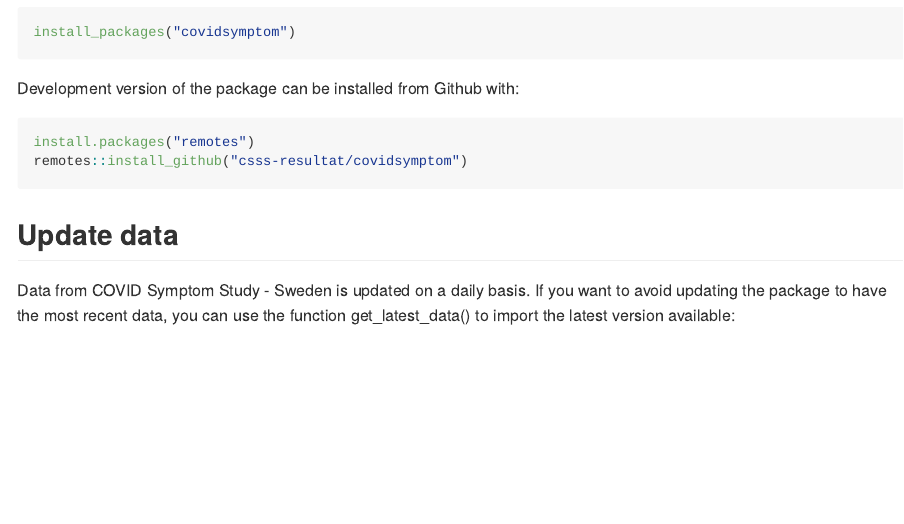
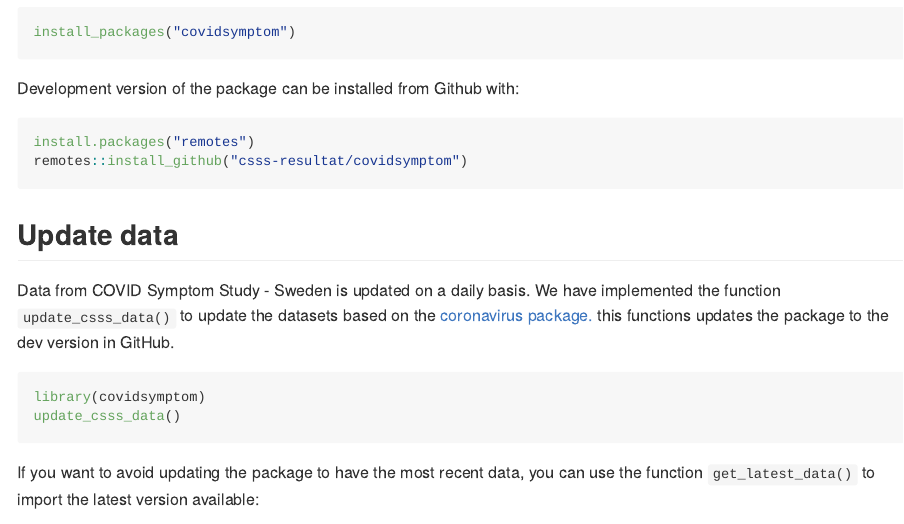
Before and after one commit to hugofitipaldi/covidsymptom, an R Markdown document (README.Rmd): the page in a window 1100 px wide, from 400 px down. The pictures show the output file README.md that the author committed with the source, drawn offline in the style of GitHub; long lines of code are wrapped; badge pictures from the web are left out.

Commit message:
edit readme

````diff
--- a/README.Rmd
+++ b/README.Rmd
@@ -48,7 +48,15 @@ remotes::install_github("csss-resultat/covidsymptom")
 ```
 ## Update data
 
-Data from COVID Symptom Study - Sweden is updated on a daily basis. If you want to avoid updating the package to have the most recent data, you can use the function get_latest_data() to import the latest version available:
+Data from COVID Symptom Study - Sweden is updated on a daily basis. We have implemented the function ```update_csss_data()``` to update the datasets based on the <a href = https://github.com/RamiKrispin/coronavirus> coronavirus package.</a> this functions updates the package to the dev version in GitHub.
+
+``` r
+library(covidsymptom)
+update_csss_data()
+```
+
+
+If you want to avoid updating the package to have the most recent data, you can use the function ```get_latest_data()``` to import the latest version available:
 
 
 ```{r example}
````
Also changed, not shown: README.md.
